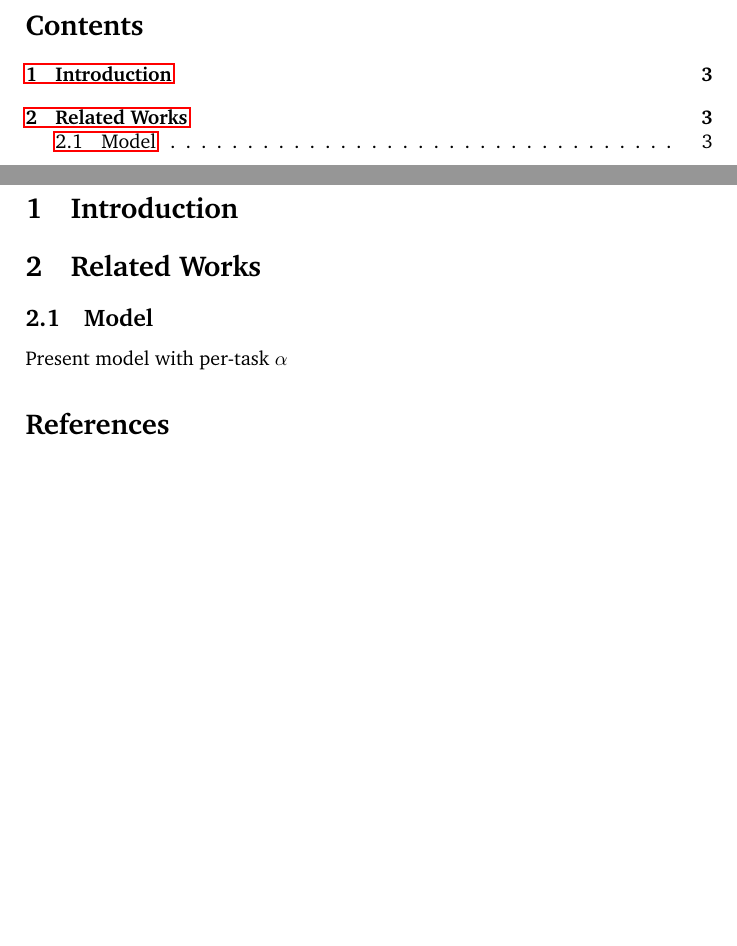
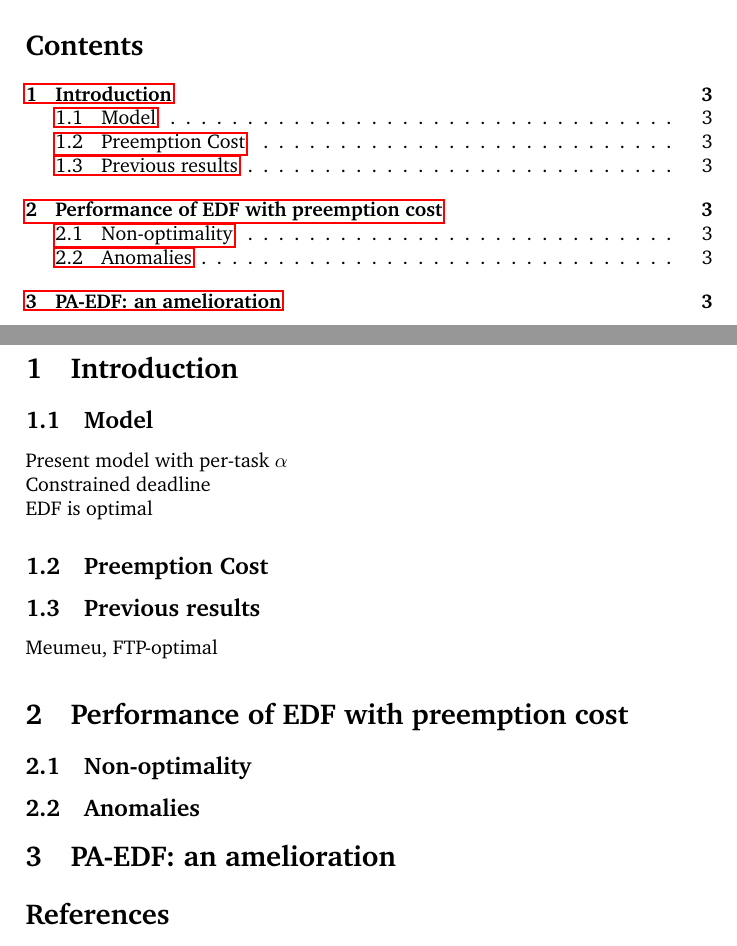
Before and after one commit to kidaa30/ece-dit-paper, a LaTeX paper (python-simulation/paper-paedf/paper-paedf.tex): two parts of pages 1 and 3 of 3, joined at a grey line, cut so that both start at the same text, the shorter picture padded with empty space. Compiled offline with pdfLaTeX.

Commit message:
structure

```diff
--- a/python-simulation/paper-paedf/paper-paedf.tex
+++ b/python-simulation/paper-paedf/paper-paedf.tex
@@ -46,14 +46,27 @@ breaklines=true
 
 \section{Introduction}
 
-
-
-
-\section{Related Works}
-
     \subsection{Model}
 
     Present model with per-task $\alpha$
+
+    Constrained deadline
+
+    EDF is optimal
+
+    \subsection{Preemption Cost}
+
+    \subsection{Previous results}
+
+    Meumeu, FTP-optimal
+
+\section{Performance of EDF with preemption cost}
+
+    \subsection{Non-optimality}
+
+    \subsection{Anomalies}
+
+\section{PA-EDF: an amelioration}
 
 \nocite{*}
 \bibliographystyle{plain}
```
